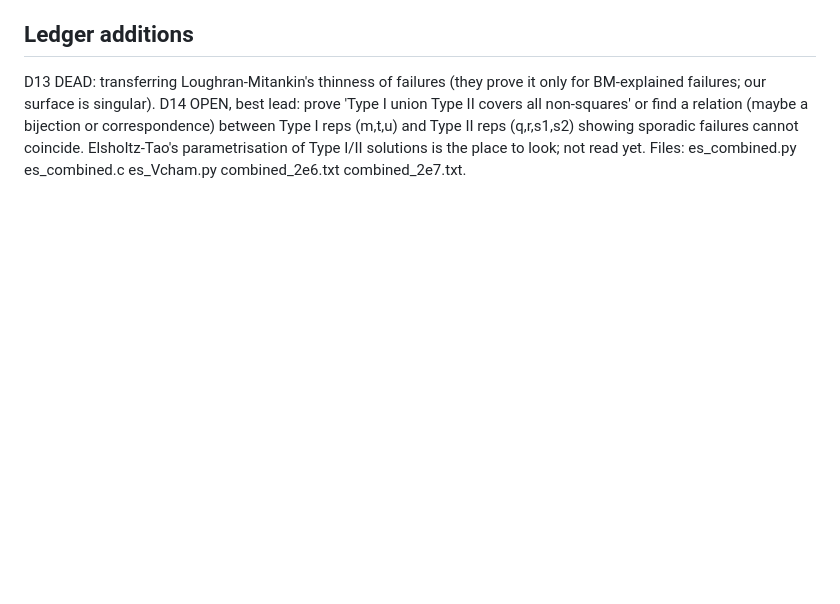
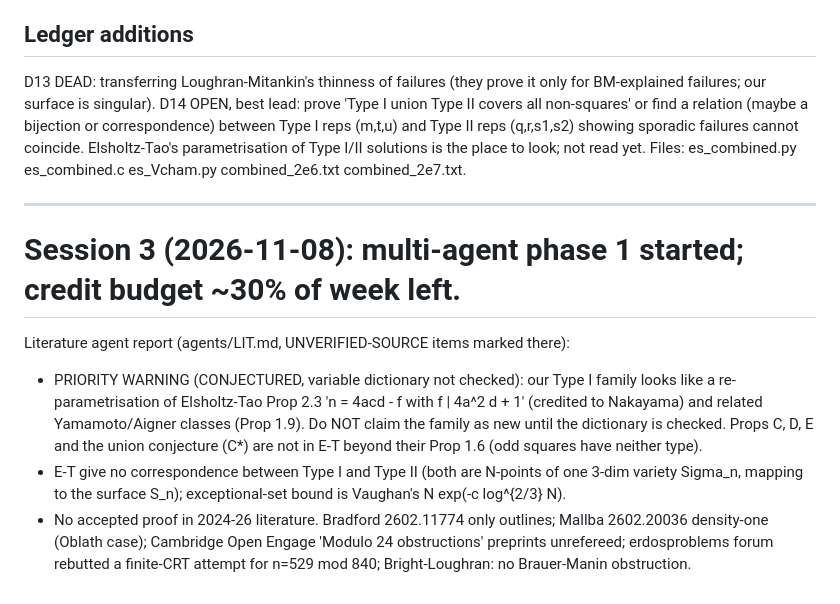
Before and after one commit to deepnilray/erdos, a Markdown page: erdos242/es_research_log.md, the part around the change. Drawn GitHub-style; blank space fills up the shorter version.

Commit message:
erdos242: multi-agent phase 1 outputs so far (LIT.md) and log update
Co-Authored-By: Claude Sonnet 5.5 <noreply@anthropic.com>
Claude-Session: https://claude.ai/code/session_01NvXnpcnLHMZYhPyzpRDNGS

```diff
--- a/erdos242/es_research_log.md
+++ b/erdos242/es_research_log.md
@@ -203,3 +203,10 @@ Consequence: L-M cannot give 'sporadic failures are thin' (they do not prove it
 D13 DEAD: transferring Loughran-Mitankin's thinness of failures (they prove it only for BM-explained failures; our surface is singular).
 D14 OPEN, best lead: prove 'Type I union Type II covers all non-squares' or find a relation (maybe a bijection or correspondence) between Type I reps (m,t,u) and Type II reps (q,r,s1,s2) showing sporadic failures cannot coincide. Elsholtz-Tao's parametrisation of Type I/II solutions is the place to look; not read yet.
 Files: es_combined.py es_combined.c es_Vcham.py combined_2e6.txt combined_2e7.txt.
+
+---
+# Session 3 (2026-11-08): multi-agent phase 1 started; credit budget ~30% of week left.
+Literature agent report (agents/LIT.md, UNVERIFIED-SOURCE items marked there):
+- PRIORITY WARNING (CONJECTURED, variable dictionary not checked): our Type I family looks like a re-parametrisation of Elsholtz-Tao Prop 2.3 'n = 4acd - f with f | 4a^2 d + 1' (credited to Nakayama) and related Yamamoto/Aigner classes (Prop 1.9). Do NOT claim the family as new until the dictionary is checked. Props C, D, E and the union conjecture (C*) are not in E-T beyond their Prop 1.6 (odd squares have neither type).
+- E-T give no correspondence between Type I and Type II (both are N-points of one 3-dim variety Sigma_n, mapping to the surface S_n); exceptional-set bound is Vaughan's N exp(-c log^{2/3} N).
+- No accepted proof in 2024-26 literature. Bradford 2602.11774 only outlines; Mallba 2602.20036 density-one (Oblath case); Cambridge Open Engage 'Modulo 24 obstructions' preprints unrefereed; erdosproblems forum rebutted a finite-CRT attempt for n=529 mod 840; Bright-Loughran: no Brauer-Manin obstruction.
```
Also changed, not shown: erdos242/agents/LIT.md (added, +49 -0 lines).
